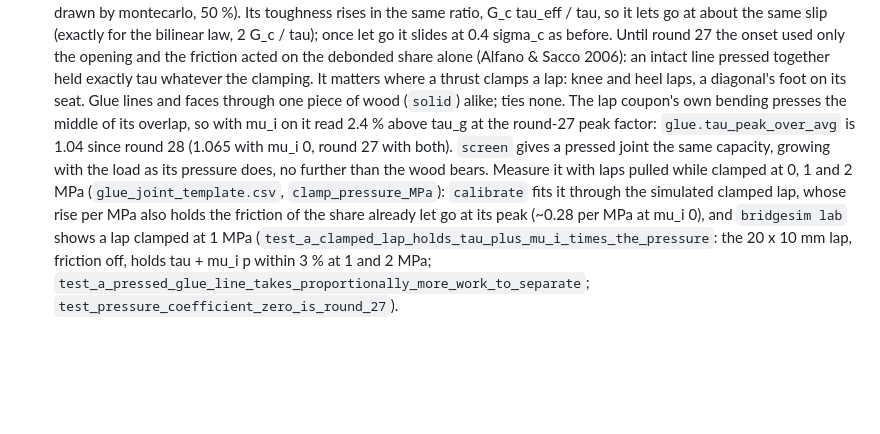
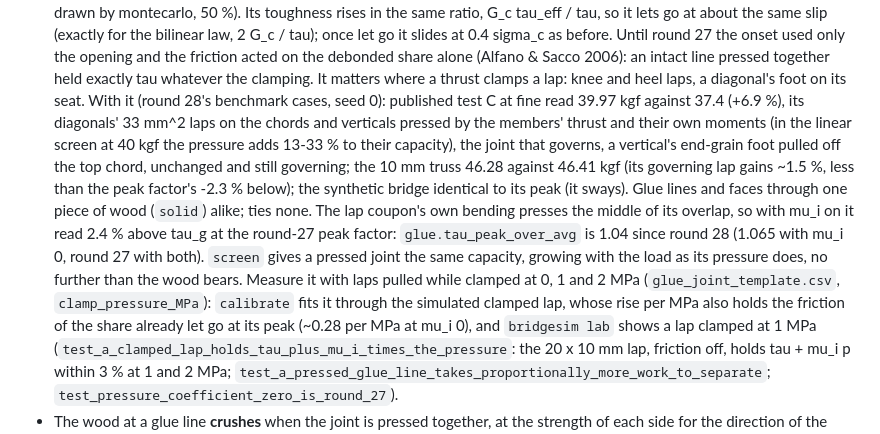
Before and after one commit to Engusseus/troitsky-analysis, a Markdown page: ASSUMPTIONS-SIM.md, the part around the change. Drawn GitHub-style; blank space fills up the shorter version.

Commit message:
Docs: what the pressure-dependent glue law moves on the benchmark
Published test C at fine +6.9 % (its diagonals' small laps pressed by the
members' thrust; the governing end-grain foot unchanged), the 10 mm truss
-0.3 %, the synthetic bridge unchanged to its peak.

Co-Authored-By: Claude Opus 5.5 <noreply@anthropic.com>
Claude-Session: https://claude.ai/code/session_011bJ7GXsf7XVKP8uDydWmqG

```diff
--- a/ASSUMPTIONS-SIM.md
+++ b/ASSUMPTIONS-SIM.md
@@ -323,7 +323,14 @@ expected: its buckling needs a kink at the joint or unglued outer plies as well.
   onset used only the opening and the friction acted on the debonded share alone (Alfano
   & Sacco 2006): an intact line pressed together held exactly tau whatever the clamping.
   It matters where a thrust clamps a lap: knee and heel laps, a diagonal's foot on its
-  seat. Glue lines and faces through one piece of wood (`solid`) alike; ties none. The
+  seat. With it (round 28's benchmark cases, seed 0): published test C at fine read 39.97
+  kgf against 37.4 (+6.9 %), its diagonals' 33 mm^2 laps on the chords and verticals
+  pressed by the members' thrust and their own moments (in the linear screen at 40 kgf
+  the pressure adds 13-33 % to their capacity), the joint that governs, a vertical's
+  end-grain foot pulled off the top chord, unchanged and still governing; the 10 mm
+  truss 46.28 against 46.41 kgf (its governing lap gains ~1.5 %, less than the peak
+  factor's -2.3 % below); the synthetic bridge identical to its peak (it sways). Glue
+  lines and faces through one piece of wood (`solid`) alike; ties none. The
   lap coupon's own bending presses the middle of its overlap, so with mu_i on it read
   2.4 % above tau_g at the round-27 peak factor: `glue.tau_peak_over_avg` is 1.04 since
   round 28 (1.065 with mu_i 0, round 27 with both). `screen` gives a pressed joint the
```
